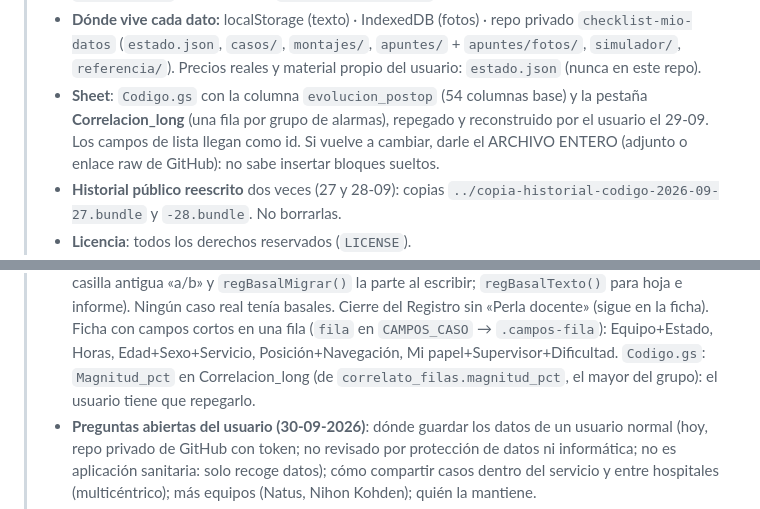
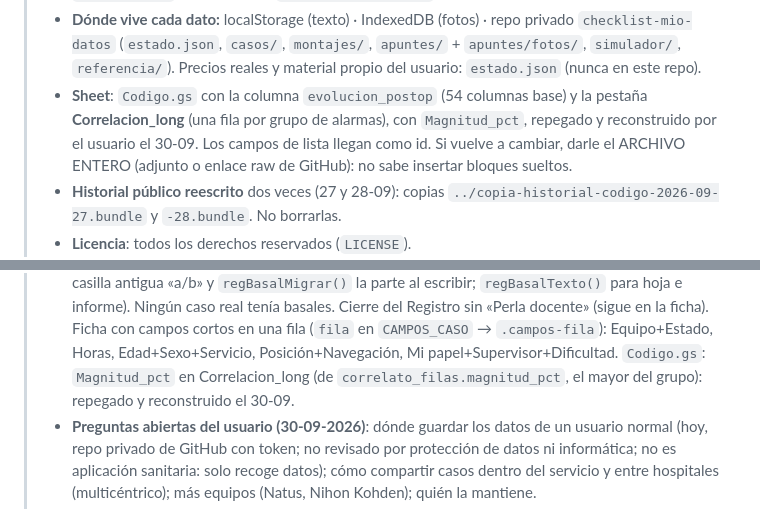
Before and after one commit to paniaguadediego-bit/checklist-mio-ionm, a Markdown page: CLAUDE.md, 2 parts joined by grey strips. Drawn GitHub-style.

Commit message:
CLAUDE.md: Codigo.gs con Magnitud_pct repegado por el usuario
Co-Authored-By: Claude Opus 5.5 <noreply@anthropic.com>

```diff
--- a/CLAUDE.md
+++ b/CLAUDE.md
@@ -526,8 +526,8 @@ distinta a la anterior, no importa el formato exacto.
 >   `apuntes/` + `apuntes/fotos/`, `simulador/`, `referencia/`). Precios reales y
 >   material propio del usuario: `estado.json` (nunca en este repo).
 > - **Sheet**: `Codigo.gs` con la columna `evolucion_postop` (54 columnas base)
->   y la pestaña **Correlacion_long** (una fila por grupo de alarmas), repegado y
->   reconstruido por el usuario el 29-09. Los campos de lista llegan como id. Si
+>   y la pestaña **Correlacion_long** (una fila por grupo de alarmas), con `Magnitud_pct`, repegado y
+>   reconstruido por el usuario el 30-09. Los campos de lista llegan como id. Si
 >   vuelve a cambiar, darle el ARCHIVO ENTERO (adjunto o enlace raw de GitHub):
 >   no sabe insertar bloques sueltos.
 > - **Historial público reescrito** dos veces (27 y 28-09): copias
@@ -559,7 +559,7 @@ distinta a la anterior, no importa el formato exacto.
 >   (`fila` en `CAMPOS_CASO` → `.campos-fila`): Equipo+Estado, Horas,
 >   Edad+Sexo+Servicio, Posición+Navegación, Mi papel+Supervisor+Dificultad. `Codigo.gs`:
 >   `Magnitud_pct` en Correlacion_long (de `correlato_filas.magnitud_pct`,
->   el mayor del grupo): el usuario tiene que repegarlo.
+>   el mayor del grupo): repegado y reconstruido el 30-09.
 > - **Preguntas abiertas del usuario (30-09-2026)**: dónde guardar los datos de
 >   un usuario normal (hoy, repo privado de GitHub con token; no revisado por
 >   protección de datos ni informática; no es aplicación sanitaria: solo recoge
```
